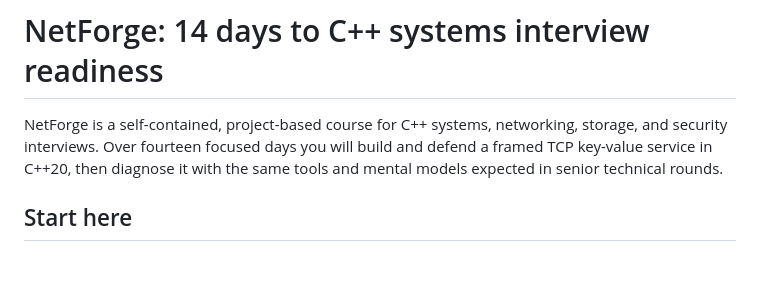
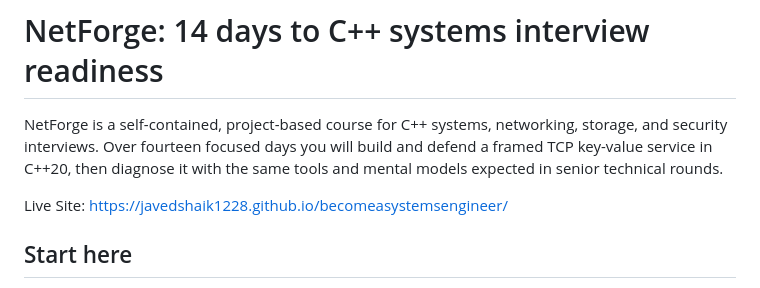
Before and after one commit to javedshaik1228/becomeasystemsengineer, a Markdown page: README.md, the part around the change. Drawn GitHub-style; blank space fills up the shorter version.

Commit message:
Add live site link to README
Added a link to the live site for the project.

```diff
--- a/README.md
+++ b/README.md
@@ -4,6 +4,8 @@ NetForge is a self-contained, project-based course for C++ systems, networking,
 storage, and security interviews. Over fourteen focused days you will build and
 defend a framed TCP key-value service in C++20, then diagnose it with the same
 tools and mental models expected in senior technical rounds.
+
+Live Site: https://javedshaik1228.github.io/becomeasystemsengineer/
 
 ## Start here
 
```
